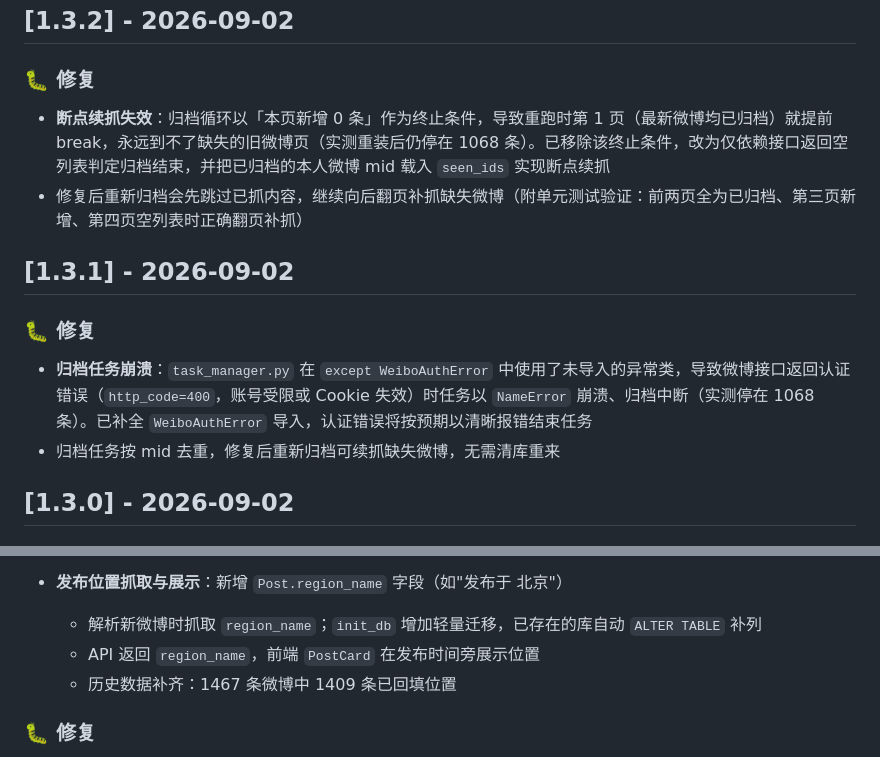
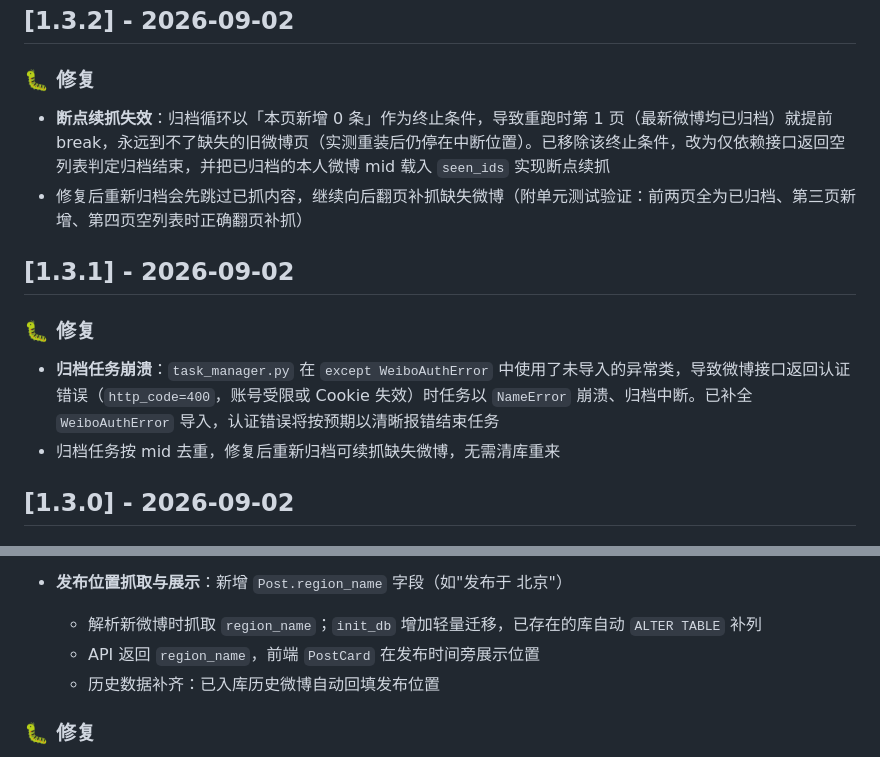
Before and after one commit to xskyyn/weibo_archive_new, a Markdown page: CHANGELOG.md, 2 parts joined by grey strips. Rendered like a GitHub page.

Commit message:
chore: 清理 CHANGELOG 中的个人数据统计，公开仓库脱敏

```diff
--- a/CHANGELOG.md
+++ b/CHANGELOG.md
@@ -6,14 +6,14 @@
 
 ### 🐛 修复
 
-- **断点续抓失效**：归档循环以「本页新增 0 条」作为终止条件，导致重跑时第 1 页（最新微博均已归档）就提前 break，永远到不了缺失的旧微博页（实测重装后仍停在 1068 条）。已移除该终止条件，改为仅依赖接口返回空列表判定归档结束，并把已归档的本人微博 mid 载入 `seen_ids` 实现断点续抓
+- **断点续抓失效**：归档循环以「本页新增 0 条」作为终止条件，导致重跑时第 1 页（最新微博均已归档）就提前 break，永远到不了缺失的旧微博页（实测重装后仍停在中断位置）。已移除该终止条件，改为仅依赖接口返回空列表判定归档结束，并把已归档的本人微博 mid 载入 `seen_ids` 实现断点续抓
 - 修复后重新归档会先跳过已抓内容，继续向后翻页补抓缺失微博（附单元测试验证：前两页全为已归档、第三页新增、第四页空列表时正确翻页补抓）
 
 ## [1.3.1] - 2026-09-02
 
 ### 🐛 修复
 
-- **归档任务崩溃**：`task_manager.py` 在 `except WeiboAuthError` 中使用了未导入的异常类，导致微博接口返回认证错误（`http_code=400`，账号受限或 Cookie 失效）时任务以 `NameError` 崩溃、归档中断（实测停在 1068 条）。已补全 `WeiboAuthError` 导入，认证错误将按预期以清晰报错结束任务
+- **归档任务崩溃**：`task_manager.py` 在 `except WeiboAuthError` 中使用了未导入的异常类，导致微博接口返回认证错误（`http_code=400`，账号受限或 Cookie 失效）时任务以 `NameError` 崩溃、归档中断。已补全 `WeiboAuthError` 导入，认证错误将按预期以清晰报错结束任务
 - 归档任务按 mid 去重，修复后重新归档可续抓缺失微博，无需清库重来
 
 ## [1.3.0] - 2026-09-02
@@ -53,7 +53,7 @@
 - **发布位置抓取与展示**：新增 `Post.region_name` 字段（如"发布于 北京"）
   - 解析新微博时抓取 `region_name`；`init_db` 增加轻量迁移，已存在的库自动 `ALTER TABLE` 补列
   - API 返回 `region_name`，前端 `PostCard` 在发布时间旁展示位置
-  - 历史数据补齐：1467 条微博中 1409 条已回填位置
+  - 历史数据补齐：已入库历史微博自动回填发布位置
 
 ### 🐛 修复
 
```
